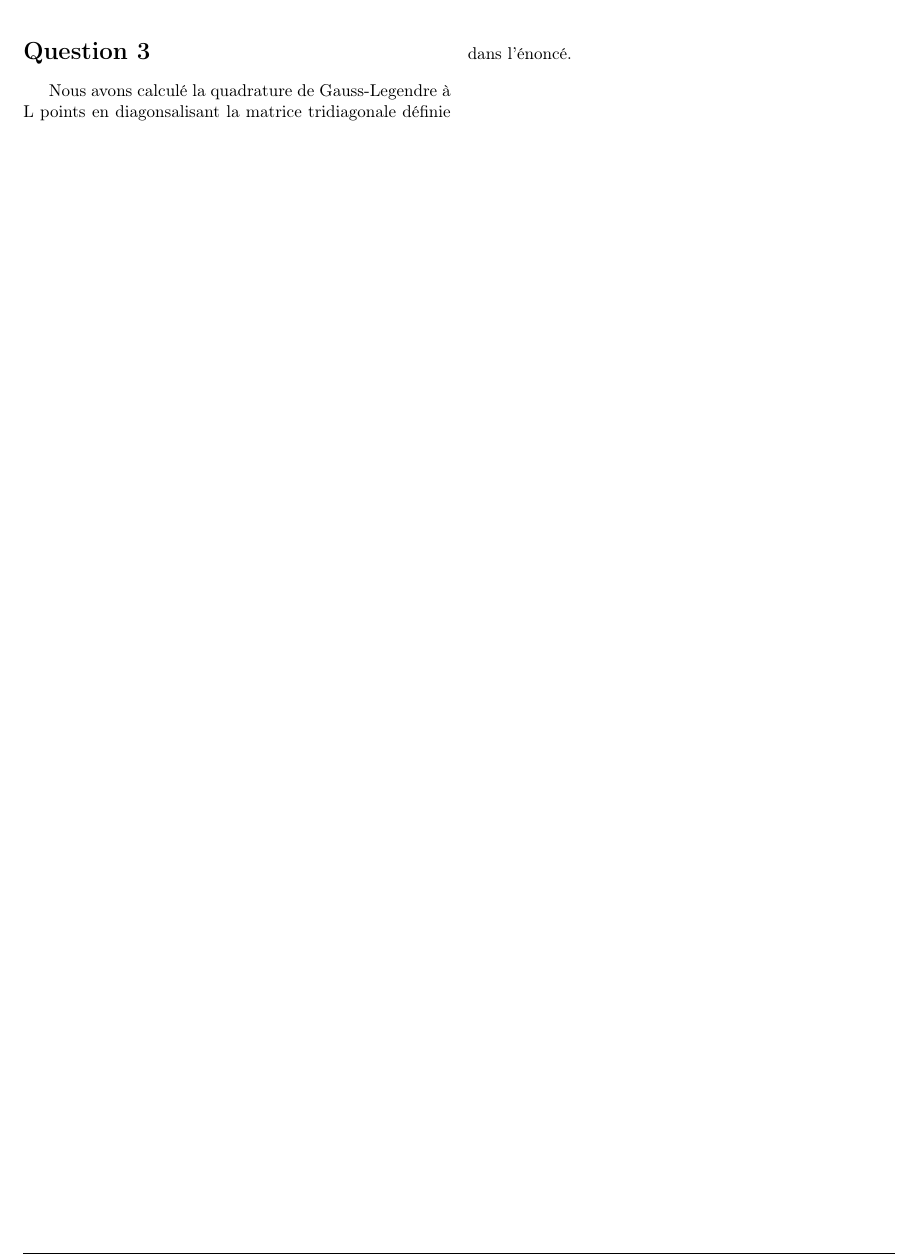
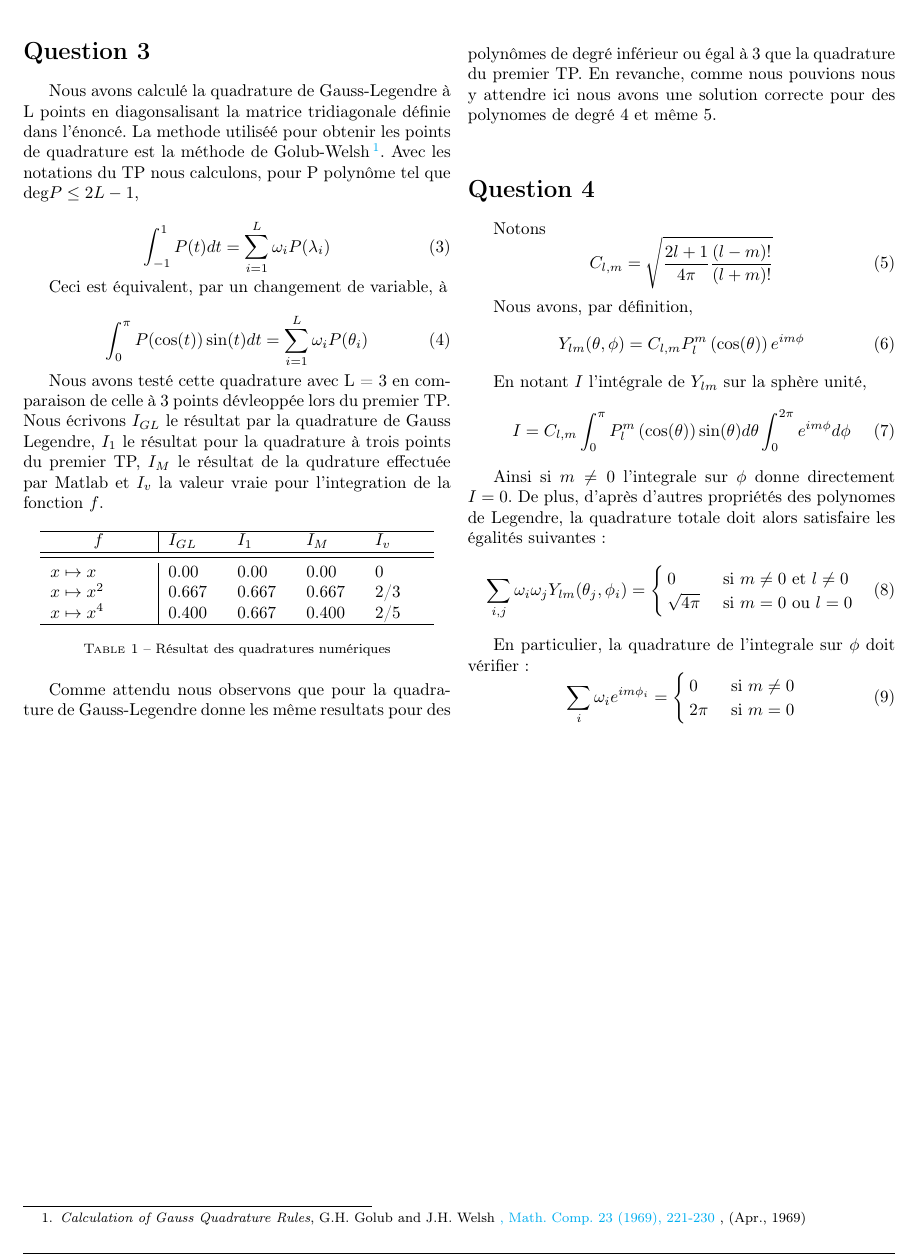
Before and after one commit to Wilupin/TA04_TP, a LaTeX document (Rapport/rapport.tex, which reads Rapport/shortcutLatex.sty): part of page 2 of 2, cut at the place of the change. Compiled offline with pdfLaTeX; a LaTeX package or settings file that is missing is left out.

```diff
--- a/Rapport/rapport.tex
+++ b/Rapport/rapport.tex
@@ -6,7 +6,15 @@
 \usepackage{headfootLatex}
 \usepackage{shortcutLatex}
 \usepackage{envLatex}
+\usepackage{booktabs}
 \graphicspath{{logos/}{figures/}}
+
+
+\makeatletter
+\def\hlinewd#1{%
+\noalign{\ifnum0=`}\fi\hrule \@height #1 %
+\futurelet\reserved@a\@xhline}
+\makeatother
 
 
 \begin{document}
@@ -104,7 +112,74 @@
 
 \section*{Question 3}
 
-Nous avons calculé la quadrature de Gauss-Legendre à L points en diagonsalisant la matrice tridiagonale définie dans l'énoncé.
+Nous avons calculé la quadrature de Gauss-Legendre à L points en diagonsalisant la matrice tridiagonale définie dans l'énoncé. La methode utiliséé pour obtenir les points de quadrature est la méthode de Golub-Welsh\footnote{\textit{Calculation of Gauss Quadrature Rules}, G.H. Golub and J.H. Welsh \color{cyan}, Math. Comp. 23 (1969), 221-230 \color{black}, (Apr., 1969)}. Avec les notations du TP nous calculons, pour P polynôme tel que $\text{deg}P \le 2L-1$,
+
+\begin{equation}
+	\int_{-1}^{1}{P(t)dt} = \sum_{i=1}^{L}{\omega_i P(\lambda_i)}
+\end{equation}
+
+Ceci est équivalent, par un changement de variable, à
+
+\begin{equation}
+	\int_{0}^{\pi}{P(\cos(t))\sin(t)dt} = \sum_{i=1}^{L}{\omega_i P(\theta_i)}
+\end{equation}
+
+Nous avons testé cette quadrature avec L = 3 en comparaison de celle à 3 points dévleoppée lors du premier TP. Nous écrivons $I_{GL}$ le résultat par la quadrature de Gauss Legendre, $I_{1}$ le résultat pour la quadrature à trois points du premier TP, $I_{M}$ le résultat de la qudrature effectuée par Matlab et $I_v$ la valeur vraie pour l'integration de la fonction $f$.
+
+\begin{table}[H]
+\centering
+\begin{tabular}{m{2cm} |m{1cm} m{1cm} m{1cm} m{1cm}}
+   \hline
+    \centering $f$ & $I_{GL}$ & $I_{1}$ & $I_{M}$ & $I_v$ \\
+    \toprule
+    \toprule
+    $x \mapsto x$      & 0.00 & 0.00 & 0.00 & 0 \\
+    $x \mapsto x^{2}$  & 0.667 & 0.667 & 0.667 & 2/3 \\
+    $x \mapsto x^{4}$  & 0.400 & 0.667 & 0.400 & 2/5 \\
+    \hline
+\end{tabular}
+\caption{Résultat des quadratures numériques}
+\end{table}
+
+Comme attendu nous observons que pour la quadrature de Gauss-Legendre donne les même resultats pour des polynômes de degré inférieur ou égal à 3 que la quadrature du premier TP. En revanche, comme nous pouvions nous y attendre ici nous avons une solution correcte pour des polynomes de degré 4 et même 5.
+
+
+\vspace*{12pt}
+
+\section*{Question 4}
+
+Notons
+\begin{equation}
+	C_{l,m} = \sqrt{\frac{2l+1}{4\pi}\frac{(l-m)!}{(l+m)!}}
+\end{equation}
+
+Nous avons, par définition,
+\begin{equation}
+Y_{lm}(\theta, \phi) = C_{l,m}P_l^{m}\(\cos(\theta)\)e^{im\phi}
+\end{equation}
+
+En notant $I$ l'intégrale de $Y_{lm}$ sur la sphère unité,
+\begin{equation}
+I = C_{l,m}\int_{0}^{\pi}{P_l^{m}\(\cos(\theta)\)\sin(\theta)d\theta}\int_{0}^{2\pi}e^{im\phi}d\phi
+\end{equation}
+
+Ainsi si $m \neq 0$ l'integrale sur $\phi$ donne directement $I = 0$.  De plus, d'après d'autres propriétés des polynomes de Legendre, la quadrature totale doit alors satisfaire les égalités suivantes :
+\begin{equation}
+\sum_{i,j}{\omega_i \omega_j Y_{lm}(\theta_j, \phi_i)} =
+	\begin{cases}
+		0 & \text{ si } m \neq 0 \text{ et } l \neq 0 \\
+		\sqrt{4\pi} & \text{ si } m = 0 \text{ ou } l = 0
+	\end{cases}
+\end{equation}
+
+En particulier, la quadrature de l'integrale sur $\phi$ doit vérifier :
+\begin{equation}
+	\sum_{i}{\omega_i e^{im\phi_i}} =
+	\begin{cases}
+		0 & \text{ si } m \neq 0 \\
+		2\pi & \text{ si } m = 0 \\
+	\end{cases}
+\end{equation}
 
 \end{multicols}
 
--- a/Rapport/shortcutLatex.sty
+++ b/Rapport/shortcutLatex.sty
@@ -22,6 +22,8 @@
 \newcommand{\kv}{{\bf k}}
 \newcommand{\dv}{{\bf d}}
 \newcommand{\rv}{{\bf r}}
+\newcommand{\sv}{{\bf s}}
+\newcommand{\svh}{{\bf \hat{s}}}
 \newcommand{\Rv}{{\bf R}}
 \newcommand{\xv}{{\bf x}}
 \newcommand{\yv}{{\bf y}}
```
Also changed, not shown: Rapport/figures/Q2a_3.pdf (renamed from Q2a_3.pdf), Rapport/figures/Q2a_4.pdf (renamed from Q2a_4.pdf), Rapport/figures/Q2b_3.pdf (renamed from Q2b_3.pdf), Rapport/figures/Q2b_4.pdf (renamed from Q2b_4.pdf), Rapport/rapport.pdf, Rapport/rapport.tex (10 more changed lines), 18 other files.
